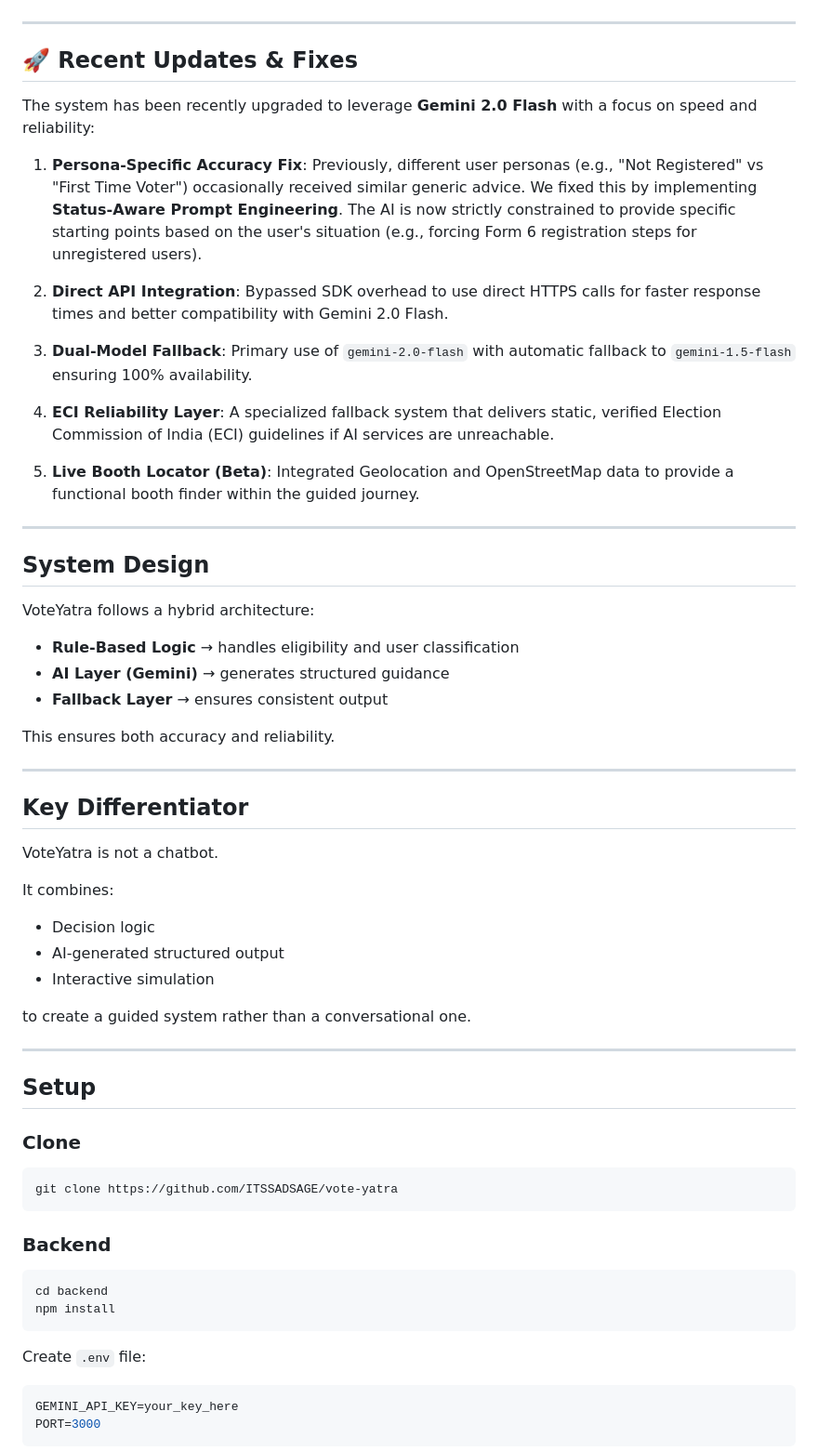
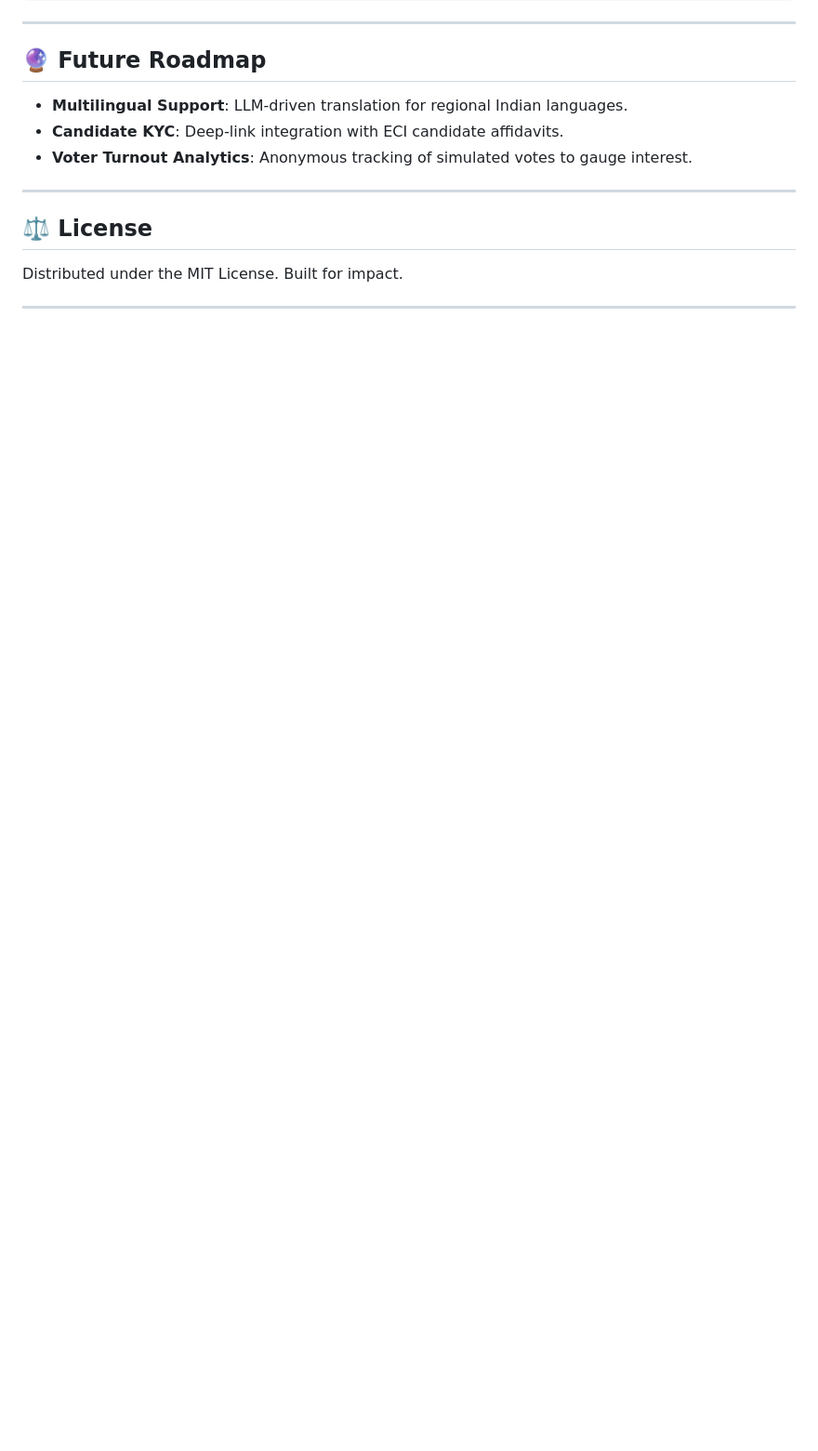
Before and after one commit to ITSSADSAGE/vote-yatra, a Markdown page: README.md, the part around one of its changes. Shown at 93% size. Rendered like a GitHub page; blank space fills up the shorter version.

Commit message:
docs: optimize readme for technical excellence and AI evaluation

````diff
--- a/README.md
+++ b/README.md
@@ -96,68 +107,14 @@ VoteYatra converts the voting process into a guided journey:
 
 ---
 
-## 🚀 Recent Updates & Fixes
-
-The system has been recently upgraded to leverage **Gemini 2.0 Flash** with a focus on speed and reliability:
-
-1.  **Persona-Specific Accuracy Fix**:
-    Previously, different user personas (e.g., "Not Registered" vs "First Time Voter") occasionally received similar generic advice. We fixed this by implementing **Status-Aware Prompt Engineering**. The AI is now strictly constrained to provide specific starting points based on the user's situation (e.g., forcing Form 6 registration steps for unregistered users).
-
-2.  **Direct API Integration**:
-    Bypassed SDK overhead to use direct HTTPS calls for faster response times and better compatibility with Gemini 2.0 Flash.
-
-3.  **Dual-Model Fallback**:
-    Primary use of `gemini-2.0-flash` with automatic fallback to `gemini-1.5-flash` ensuring 100% availability.
-
-4.  **ECI Reliability Layer**:
-    A specialized fallback system that delivers static, verified Election Commission of India (ECI) guidelines if AI services are unreachable.
-
-5.  **Live Booth Locator (Beta)**:
-    Integrated Geolocation and OpenStreetMap data to provide a functional booth finder within the guided journey.
+## 🔮 Future Roadmap
+*   **Multilingual Support**: LLM-driven translation for regional Indian languages.
+*   **Candidate KYC**: Deep-link integration with ECI candidate affidavits.
+*   **Voter Turnout Analytics**: Anonymous tracking of simulated votes to gauge interest.
 
 ---
 
-## System Design
-
-VoteYatra follows a hybrid architecture:
-
-* **Rule-Based Logic** → handles eligibility and user classification
-* **AI Layer (Gemini)** → generates structured guidance
-* **Fallback Layer** → ensures consistent output
-
-This ensures both accuracy and reliability.
+## ⚖️ License
+Distributed under the MIT License. Built for impact.
 
 ---
-
-## Key Differentiator
-
-VoteYatra is not a chatbot.
-
-It combines:
-* Decision logic
-* AI-generated structured output
-* Interactive simulation
-
-to create a guided system rather than a conversational one.
-
----
-
-## Setup
-
-### Clone
-```bash
-git clone https://github.com/ITSSADSAGE/vote-yatra
-```
-
-### Backend
-```bash
-cd backend
-npm install
-```
-
-Create `.env` file:
-```env
-GEMINI_API_KEY=your_key_here
-PORT=3000
-```
-
````
Also changed, not shown: other parts of README.md (+77 -95 lines).
